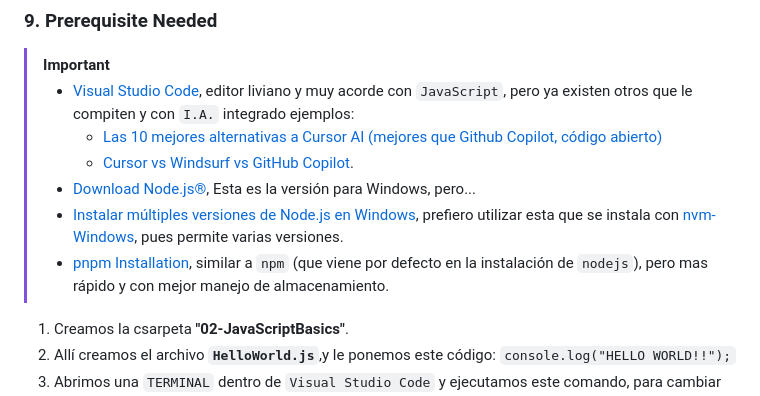
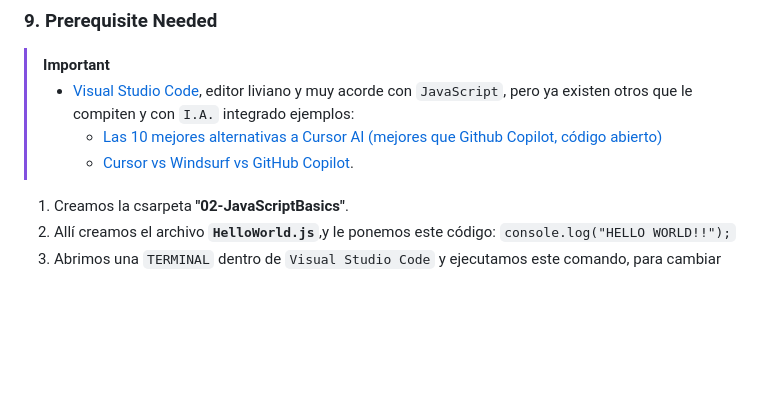
Before and after one commit to JDGonzal/Cypress-14-Docker-Cucumber-Jenkins-JUNE25, a Markdown page: README.md, the part around the change printed below. Rendered like a GitHub page; blank space fills up the shorter version.

```diff
--- a/README.md
+++ b/README.md
@@ -184,9 +184,7 @@
 >* [Visual Studio Code](https://code.visualstudio.com/download), editor liviano y muy acorde con `JavaScript`, pero ya existen otros que le compiten y con `I.A.` integrado ejemplos:
 >   * [Las 10 mejores alternativas a Cursor AI (mejores que Github Copilot, código abierto)](https://apidog-com.translate.goog/blog/top-10-cursor-ai-alternatives/?_x_tr_sl=en&_x_tr_tl=es&_x_tr_hl=es&_x_tr_pto=tc&_x_tr_hist=true)
 >   * [Cursor vs Windsurf vs GitHub Copilot](https://www-builder-io.translate.goog/blog/cursor-vs-windsurf-vs-github-copilot?_x_tr_sl=en&_x_tr_tl=es&_x_tr_hl=es&_x_tr_pto=tc&_x_tr_hist=true).
->* [Download Node.js®](https://nodejs.org/en/download), Esta es la versión para Windows, pero...
->* [Instalar múltiples versiones de Node.js en Windows](https://rafaelneto.dev/blog/instalar-multiples-versiones-nodejs-windows/), prefiero utilizar esta que se instala con [nvm-Windows](https://github.com/coreybutler/nvm-windows/releases), pues permite varias versiones.
->* [pnpm Installation](https://pnpm.io/installation), similar a `npm` (que viene por defecto en la instalación de `nodejs`), pero mas rápido y con mejor manejo de almacenamiento.
+>
 
 1. Creamos la csarpeta **"02-JavaScriptBasics"**.
 2. Allí creamos el archivo **`HelloWorld.js`**,y le ponemos este código: </br>`console.log("HELLO WORLD!!");`
```
Also changed, not shown: other parts of README.md (+55 -0 lines).
